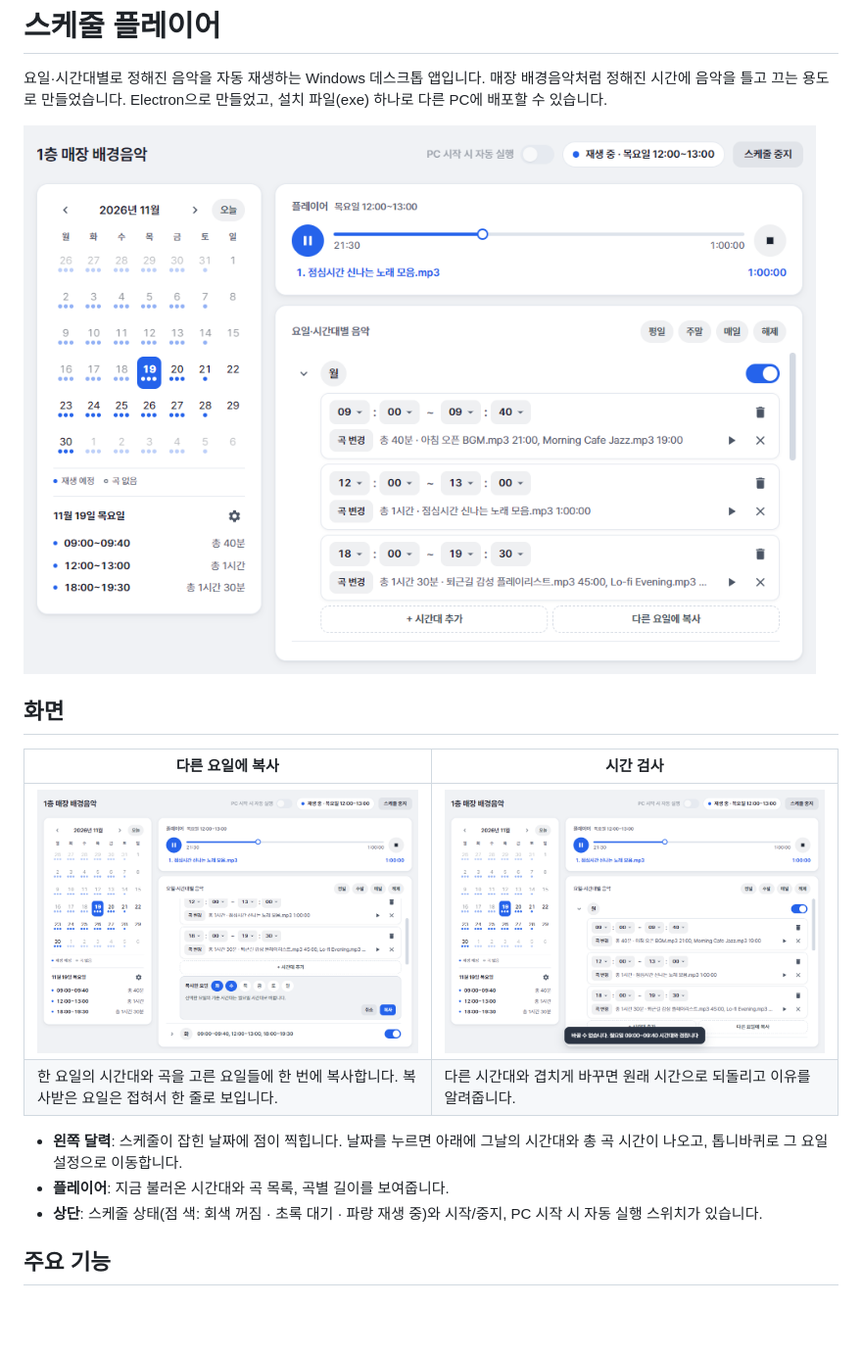
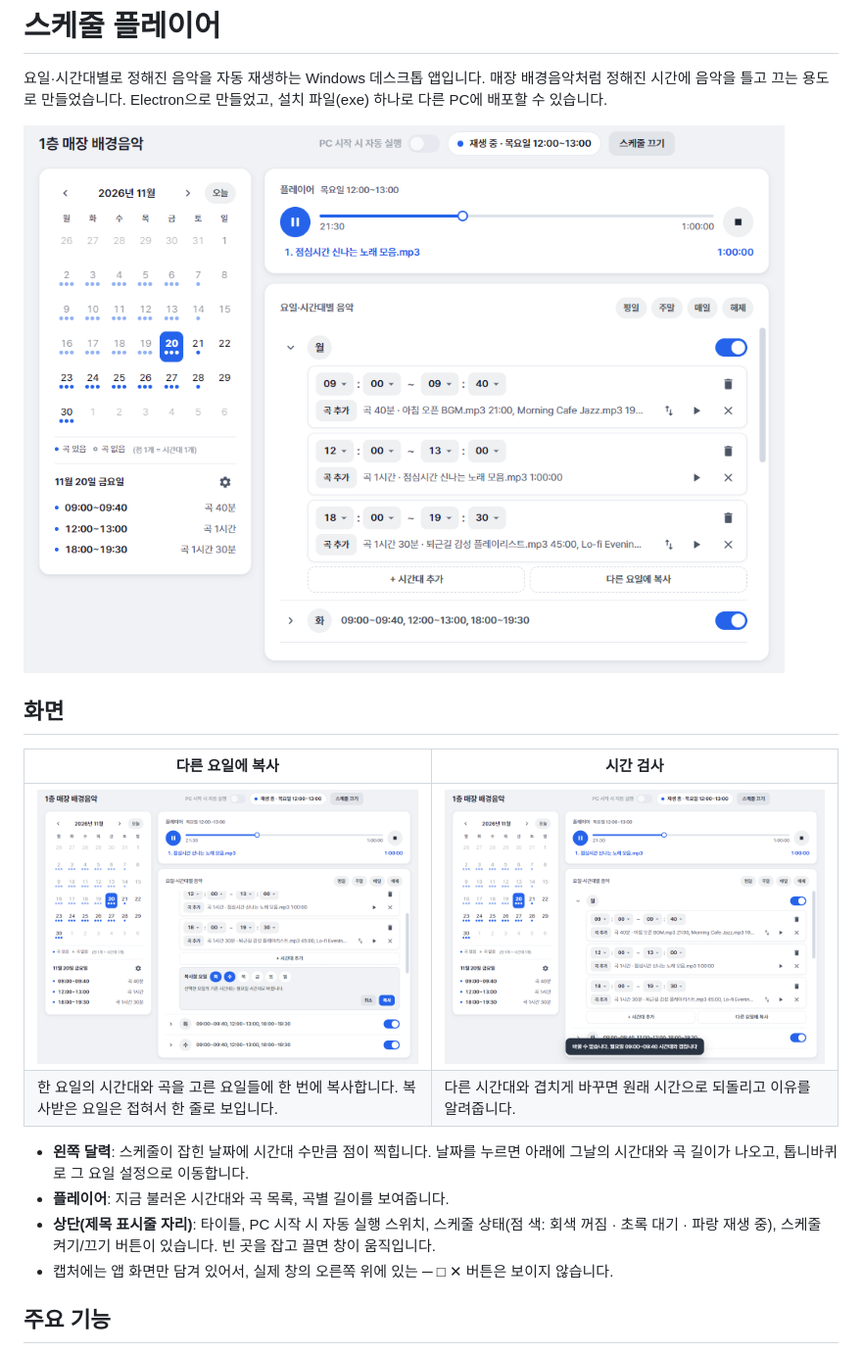
Before and after one commit to Kimsukho/schedule-music-app, a Markdown page: README.md, the part around the change. Shown at 98% size. GitHub-like rendering; pictures changed too: docs/screenshots/copy.png, docs/screenshots/main.png, docs/screenshots/time-check.png; blank space fills up the shorter version.

Commit message:
docs: README 화면 캡처와 설명을 지금 화면으로 갱신

```diff
--- a/README.md
+++ b/README.md
@@ -11,9 +11,10 @@
 | ![월요일 시간대를 화·수요일로 복사하는 화면](docs/screenshots/copy.png) | ![겹치는 시간으로 바꾸려 하면 막고 안내하는 화면](docs/screenshots/time-check.png) |
 | 한 요일의 시간대와 곡을 고른 요일들에 한 번에 복사합니다. 복사받은 요일은 접혀서 한 줄로 보입니다. | 다른 시간대와 겹치게 바꾸면 원래 시간으로 되돌리고 이유를 알려줍니다. |
 
-- **왼쪽 달력**: 스케줄이 잡힌 날짜에 점이 찍힙니다. 날짜를 누르면 아래에 그날의 시간대와 총 곡 시간이 나오고, 톱니바퀴로 그 요일 설정으로 이동합니다.
+- **왼쪽 달력**: 스케줄이 잡힌 날짜에 시간대 수만큼 점이 찍힙니다. 날짜를 누르면 아래에 그날의 시간대와 곡 길이가 나오고, 톱니바퀴로 그 요일 설정으로 이동합니다.
 - **플레이어**: 지금 불러온 시간대와 곡 목록, 곡별 길이를 보여줍니다.
-- **상단**: 스케줄 상태(점 색: 회색 꺼짐 · 초록 대기 · 파랑 재생 중)와 시작/중지, PC 시작 시 자동 실행 스위치가 있습니다.
+- **상단(제목 표시줄 자리)**: 타이틀, PC 시작 시 자동 실행 스위치, 스케줄 상태(점 색: 회색 꺼짐 · 초록 대기 · 파랑 재생 중), 스케줄 켜기/끄기 버튼이 있습니다. 빈 곳을 잡고 끌면 창이 움직입니다.
+- 캡처에는 앱 화면만 담겨 있어서, 실제 창의 오른쪽 위에 있는 ─ □ ✕ 버튼은 보이지 않습니다.
 
 ## 주요 기능
 
```
